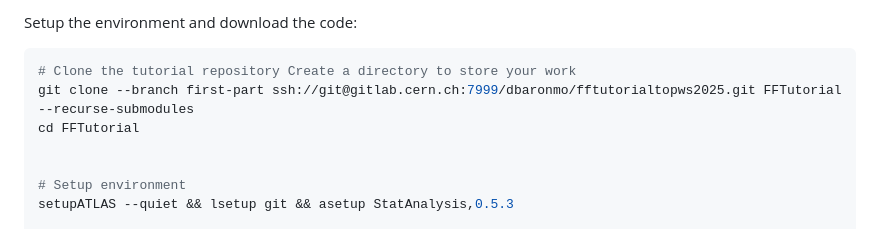
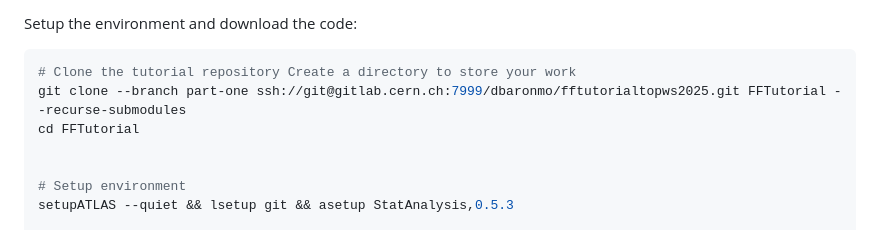
Before and after one commit to dan2105/FFAnalysis, a Markdown page: docs/Tutorial.md, the part around the change. GitHub-like rendering.

Commit message:
Revised, part-one.

````diff
--- a/docs/Tutorial.md
+++ b/docs/Tutorial.md
@@ -62,7 +62,7 @@ Setup the environment and download the code:
 
 ```bash
 # Clone the tutorial repository Create a directory to store your work
-git clone --branch first-part ssh://git@gitlab.cern.ch:7999/dbaronmo/fftutorialtopws2025.git FFTutorial --recurse-submodules
+git clone --branch part-one ssh://git@gitlab.cern.ch:7999/dbaronmo/fftutorialtopws2025.git FFTutorial --recurse-submodules
 cd FFTutorial
 
 
````
